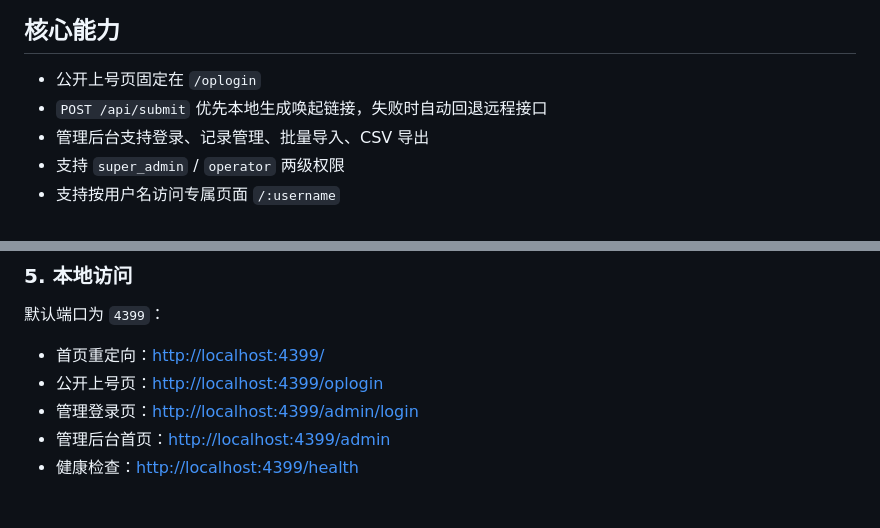
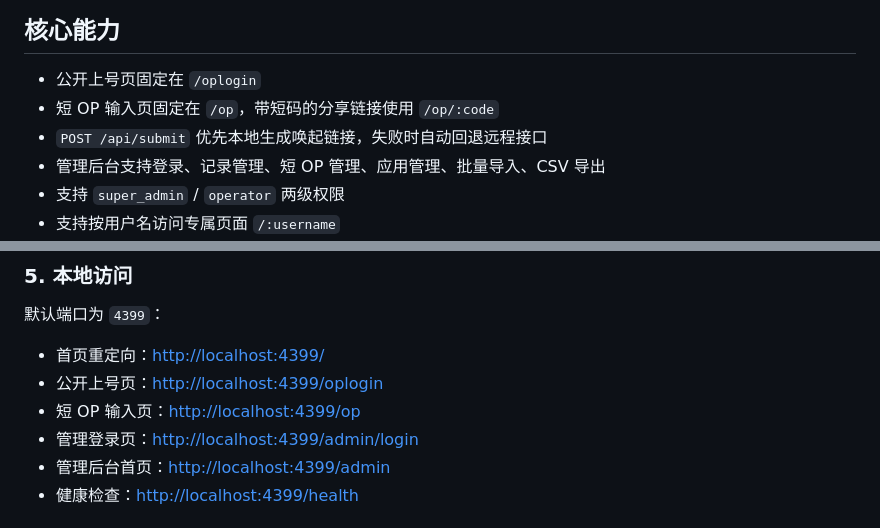
Before and after one commit to tztmr/oplogin, a Markdown page: README.md, 2 parts joined by grey strips. Rendered like a GitHub page.

```diff
--- a/README.md
+++ b/README.md
@@ -7,8 +7,9 @@
 ## 核心能力
 
 - 公开上号页固定在 `/oplogin`
+- 短 OP 输入页固定在 `/op`，带短码的分享链接使用 `/op/:code`
 - `POST /api/submit` 优先本地生成唤起链接，失败时自动回退远程接口
-- 管理后台支持登录、记录管理、批量导入、CSV 导出
+- 管理后台支持登录、记录管理、短 OP 管理、应用管理、批量导入、CSV 导出
 - 支持 `super_admin` / `operator` 两级权限
 - 支持按用户名访问专属页面 `/:username`
 - 用户专属页面支持批次分发、UID 占用检查、UID 回填
@@ -138,6 +139,7 @@ npm start
 
 - 首页重定向：<http://localhost:4399/>
 - 公开上号页：<http://localhost:4399/oplogin>
+- 短 OP 输入页：<http://localhost:4399/op>
 - 管理登录页：<http://localhost:4399/admin/login>
 - 管理后台首页：<http://localhost:4399/admin>
 - 健康检查：<http://localhost:4399/health>
```
Also changed, not shown: other parts of README.md (+12 -3 lines).
